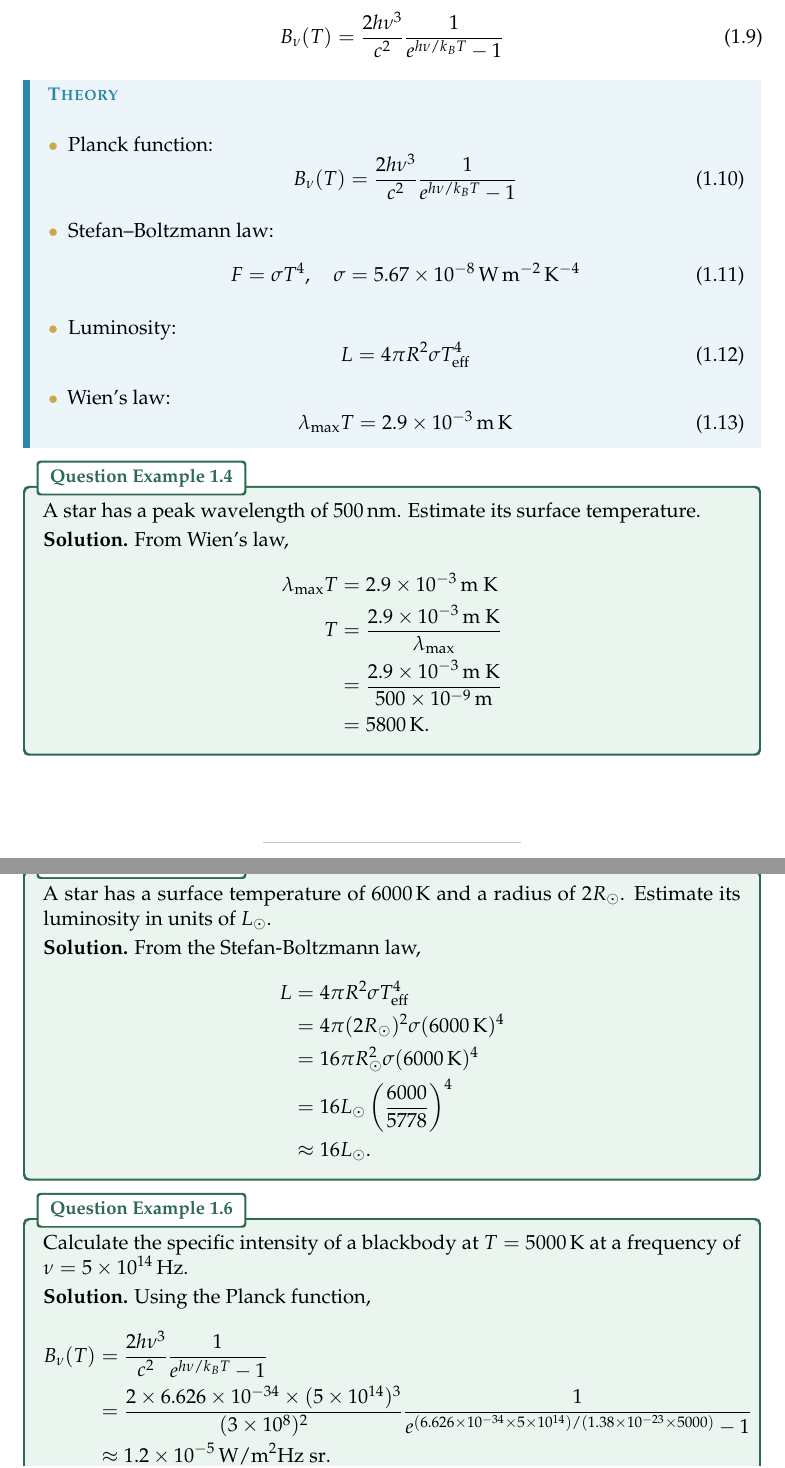
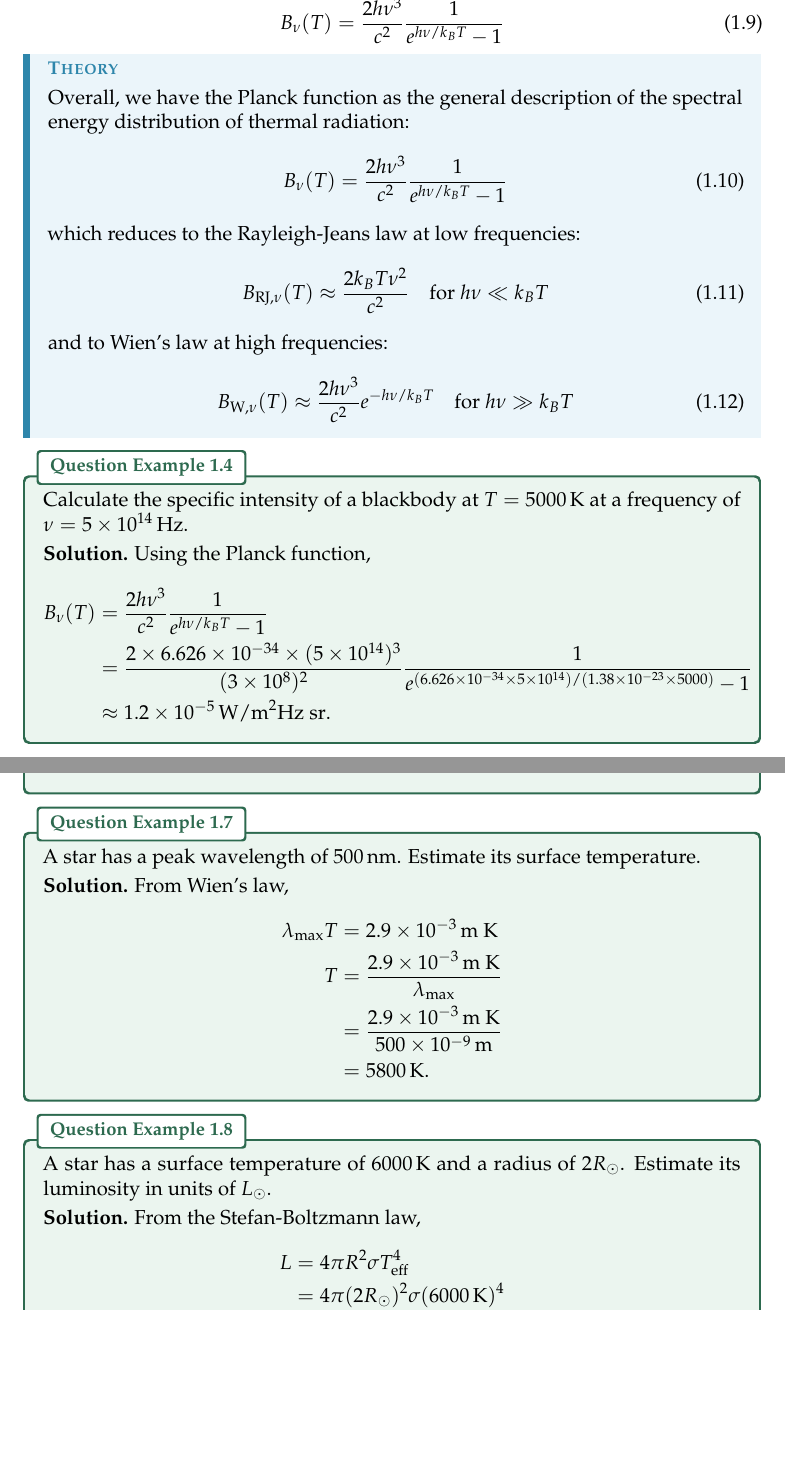
Before and after one commit to AuTomatoc-Ti/phys3071-Astrophysics-notes, a LaTeX thesis (main.tex, which reads chapters/ch01_basics.tex): two parts of pages 15 and 16 of 75 before the commit and two parts of pages 15 and 18 of 75 after it, joined at a grey line, cut so that both start at the same text, the shorter picture padded with empty space. Compiled offline with pdfLaTeX.

Commit message:
working on 1.2.1

```diff
--- a/chapters/ch01_basics.tex
+++ b/chapters/ch01_basics.tex
@@ -204,51 +204,20 @@ B_\nu(T) = \frac{2h\nu^3}{c^2}\frac{1}{e^{h\nu/k_B T}-1}
 
 
 \begin{theory}
-\begin{itemize}
-    \item Planck function:
+    Overall, we have the Planck function as the general description of the spectral energy distribution of thermal radiation:
     \begin{equation}
         B_\nu(T) = \frac{2h\nu^3}{c^2}\frac{1}{e^{h\nu/k_B T}-1}
     \end{equation}
-    \item Stefan--Boltzmann law:
+    which reduces to the Rayleigh-Jeans law at low frequencies:
     \begin{equation}
-        F = \sigma T^4, \quad \sigma = \SI{5.67e-8}{\watt\per\square\meter\per\kelvin\tothe{4}}
+        B_{\text{RJ},\nu}(T) \approx \frac{2k_B T \nu^2}{c^2} \quad \text{for } h\nu \ll k_B T
     \end{equation}
-    \item Luminosity:
+    and to Wien's law at high frequencies:
     \begin{equation}
-        L = 4\pi R^2 \sigma T_{\text{eff}}^4
+        B_{\text{W},\nu}(T) \approx \frac{2h\nu^3}{c^2} e^{-h\nu/k_B T} \quad \text{for } h\nu \gg k_B T
     \end{equation}
-    \item Wien's law:
-    \begin{equation}
-        \lambda_{\text{max}}T = \SI{2.9e-3}{\meter\kelvin}
-    \end{equation}
-\end{itemize}
 \end{theory}
-\begin{example}{}{ex:wien}
-A star has a peak wavelength of $500\,\text{nm}$. Estimate its surface temperature.
 
-\smallskip\textbf{Solution.}
-From Wien's law,
-\begin{align*}
-    \lambda_{\text{max}} T &= 2.9 \times 10^{-3}\,\text{m K} \\
-    T &= \frac{2.9 \times 10^{-3}\,\text{m K}}{\lambda_{\text{max}}} \\
-    &= \frac{2.9 \times 10^{-3}\,\text{m K}}{500 \times 10^{-9}\,\text{m}} \\
-    &= 5800\,\text{K}.
-\end{align*}
-\end{example}
-
-\begin{example}{}{ex:stefan}
-A star has a surface temperature of $6000\,\text{K}$ and a radius of $2 R_\odot$. Estimate its luminosity in units of $L_\odot$.
-
-\smallskip\textbf{Solution.}
-From the Stefan-Boltzmann law,
-\begin{align*}
-    L &= 4\pi R^2 \sigma T_{\text{eff}}^4 \\
-    &= 4\pi (2 R_\odot)^2 \sigma (6000\,\text{K})^4 \\
-    &= 16\pi R_\odot^2 \sigma (6000\,\text{K})^4 \\
-    &= 16 L_\odot \left(\frac{6000}{5778}\right)^4 \\
-    &\approx 16 L_\odot.
-\end{align*}
-\end{example}
 
 \begin{example}{}{ex:planck}
     Calculate the specific intensity of a blackbody at $T=5000\,\text{K}$ at a frequency of $\nu = 5 \times 10^{14}\,\text{Hz}$.
@@ -355,3 +324,30 @@ T_{\text{eff}} &= \left(\frac{1.1484 \times 10^{29}\,\text{W}}{4\pi (1.73925 \ti
 &\approx 4500\,\text{K}.
 \end{align*}
 \end{example}
+
+\begin{example}{}{ex:wien}
+A star has a peak wavelength of $500\,\text{nm}$. Estimate its surface temperature.
+
+\smallskip\textbf{Solution.}
+From Wien's law,
+\begin{align*}
+    \lambda_{\text{max}} T &= 2.9 \times 10^{-3}\,\text{m K} \\
+    T &= \frac{2.9 \times 10^{-3}\,\text{m K}}{\lambda_{\text{max}}} \\
+    &= \frac{2.9 \times 10^{-3}\,\text{m K}}{500 \times 10^{-9}\,\text{m}} \\
+    &= 5800\,\text{K}.
+\end{align*}
+\end{example}
+
+\begin{example}{}{ex:stefan}
+A star has a surface temperature of $6000\,\text{K}$ and a radius of $2 R_\odot$. Estimate its luminosity in units of $L_\odot$.
+
+\smallskip\textbf{Solution.}
+From the Stefan-Boltzmann law,
+\begin{align*}
+    L &= 4\pi R^2 \sigma T_{\text{eff}}^4 \\
+    &= 4\pi (2 R_\odot)^2 \sigma (6000\,\text{K})^4 \\
+    &= 16\pi R_\odot^2 \sigma (6000\,\text{K})^4 \\
+    &= 16 L_\odot \left(\frac{6000}{5778}\right)^4 \\
+    &\approx 16 L_\odot.
+\end{align*}
+\end{example}
```
Lines whose indentation alone changed are shown as unchanged.
